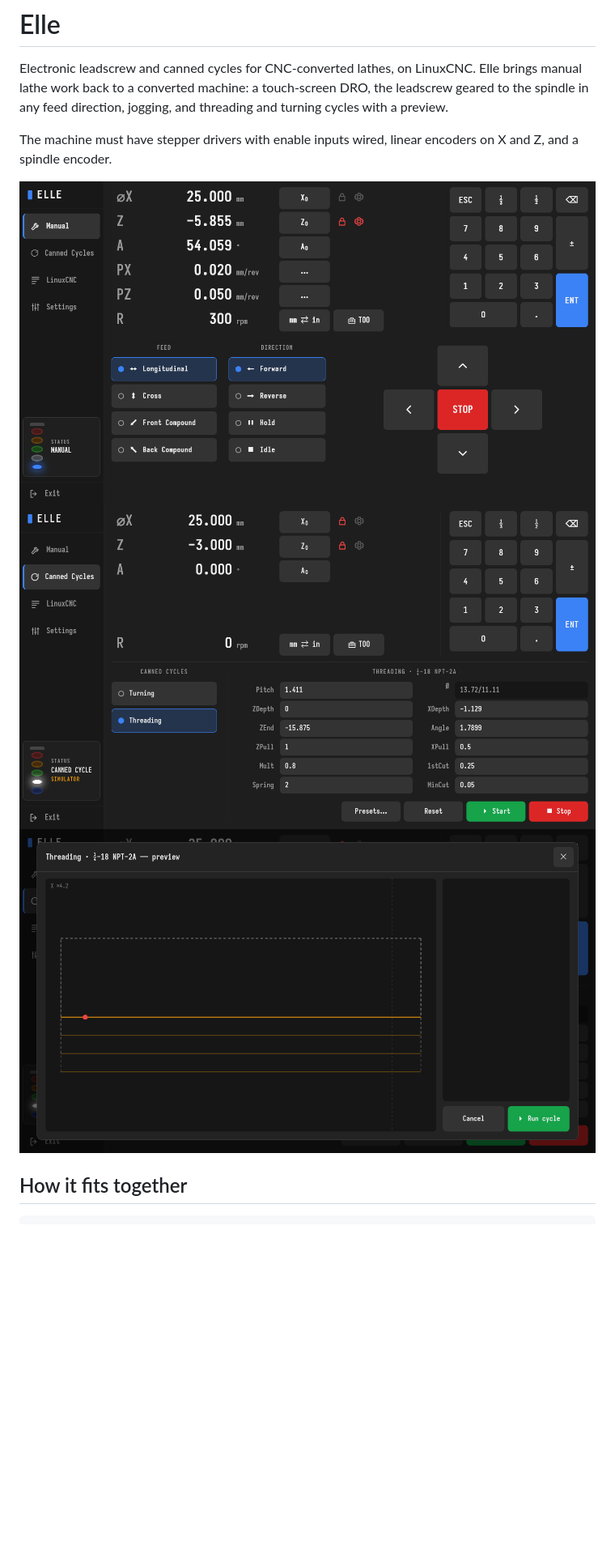
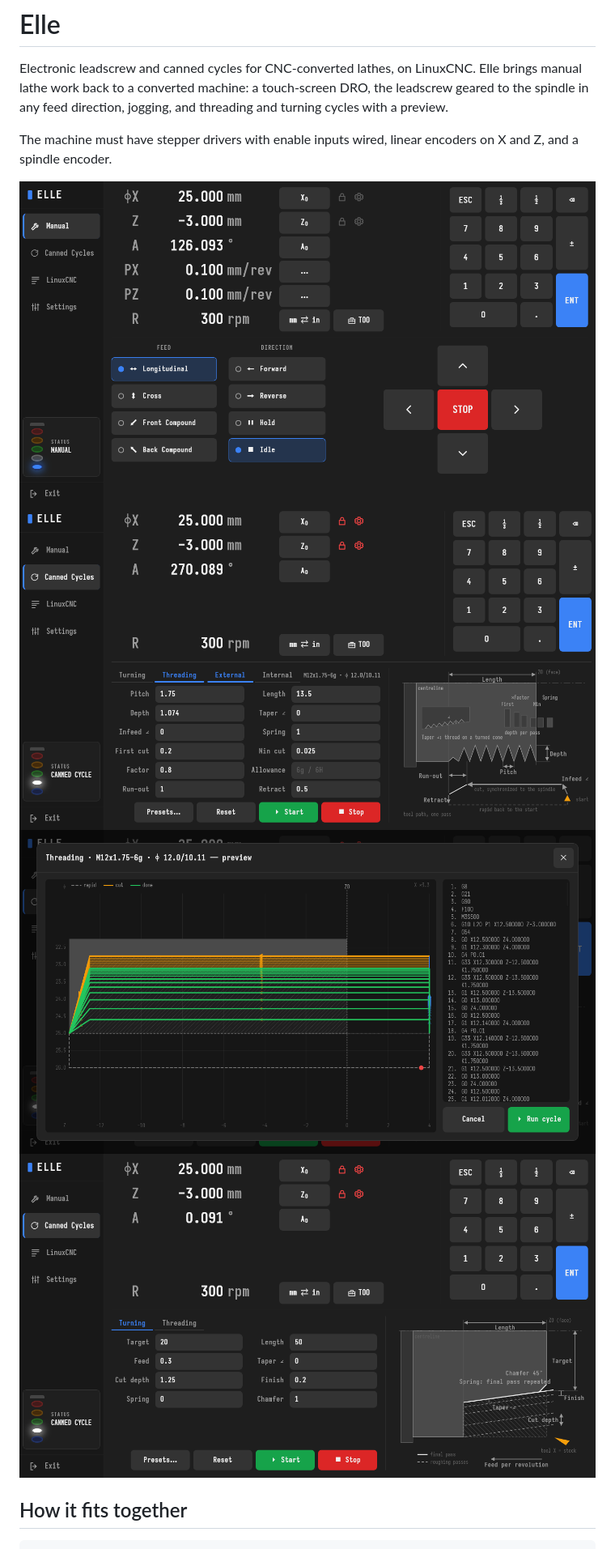
Before and after one commit to tinic/el-linuxcnc-electron, a Markdown page: README.md, the part around one of its changes. Shown at 81% size. GitHub-like rendering; pictures changed too: docs/panel-manual.png, docs/panel-preview.png, docs/panel-threading.png; blank space fills up the shorter version.

```diff
--- a/README.md
+++ b/README.md
@@ -10,6 +10,7 @@ spindle encoder.
 ![Manual mode](docs/panel-manual.png)
 ![Threading](docs/panel-threading.png)
 ![Cycle preview](docs/panel-preview.png)
+![Turning](docs/panel-turning.png)
 
 ## How it fits together
 
```
Also changed, not shown: other parts of README.md (+5 -3 lines).
